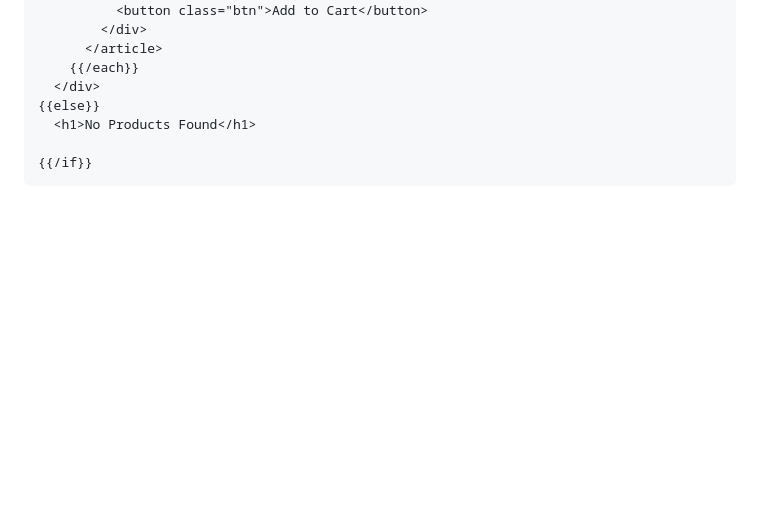
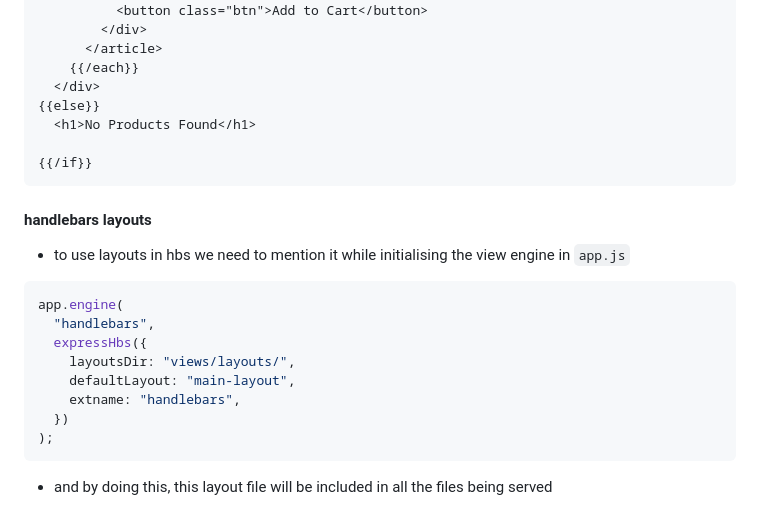
Before and after one commit to Brihadeeshrk/new-tech, a Markdown page: node/section6/notes.md, the part around the change. GitHub-like rendering; blank space fills up the shorter version.

Commit message:
handlebars layouts complete

````diff
--- a/node/section6/notes.md
+++ b/node/section6/notes.md
@@ -192,3 +192,20 @@ router.get("/", (req, res, next) => {
 
 {{/if}}
 ```
+
+#### handlebars layouts
+
+- to use layouts in hbs we need to mention it while initialising the view engine in `app.js`
+
+```js
+app.engine(
+  "handlebars",
+  expressHbs({
+    layoutsDir: "views/layouts/",
+    defaultLayout: "main-layout",
+    extname: "handlebars",
+  })
+);
+```
+
+- and by doing this, this layout file will be included in all the files being served
````
